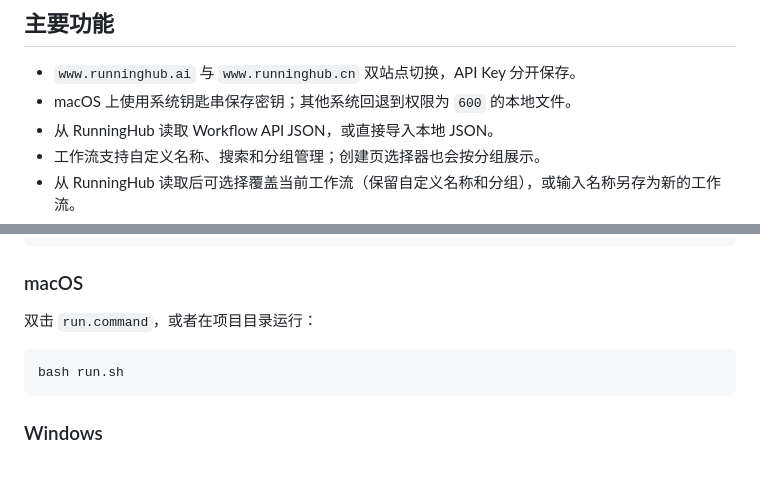
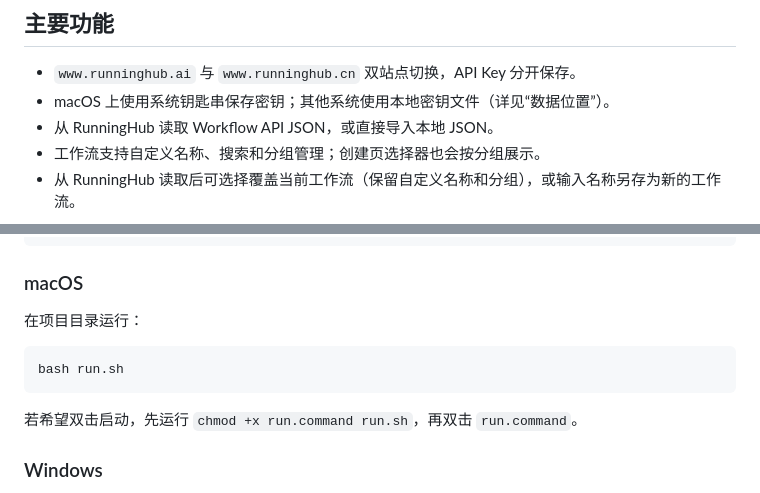
Before and after one commit to Walker-HK/runninghub-desk, a Markdown page: README.md, 2 parts joined by grey strips. Rendered like a GitHub page; blank space fills up the shorter version.

Commit message:
Clarify macOS launch and key storage permissions

````diff
--- a/README.md
+++ b/README.md
@@ -5,7 +5,7 @@
 ## 主要功能
 
 - `www.runninghub.ai` 与 `www.runninghub.cn` 双站点切换，API Key 分开保存。
-- macOS 上使用系统钥匙串保存密钥；其他系统回退到权限为 `600` 的本地文件。
+- macOS 上使用系统钥匙串保存密钥；其他系统使用本地密钥文件（详见“数据位置”）。
 - 从 RunningHub 读取 Workflow API JSON，或直接导入本地 JSON。
 - 工作流支持自定义名称、搜索和分组管理；创建页选择器也会按分组展示。
 - 从 RunningHub 读取后可选择覆盖当前工作流（保留自定义名称和分组），或输入名称另存为新的工作流。
@@ -45,11 +45,13 @@ cd runninghub-desk
 
 ### macOS
 
-双击 `run.command`，或者在项目目录运行：
+在项目目录运行：
 
 ```bash
 bash run.sh
 ```
+
+若希望双击启动，先运行 `chmod +x run.command run.sh`，再双击 `run.command`。
 
 ### Windows
 
````
